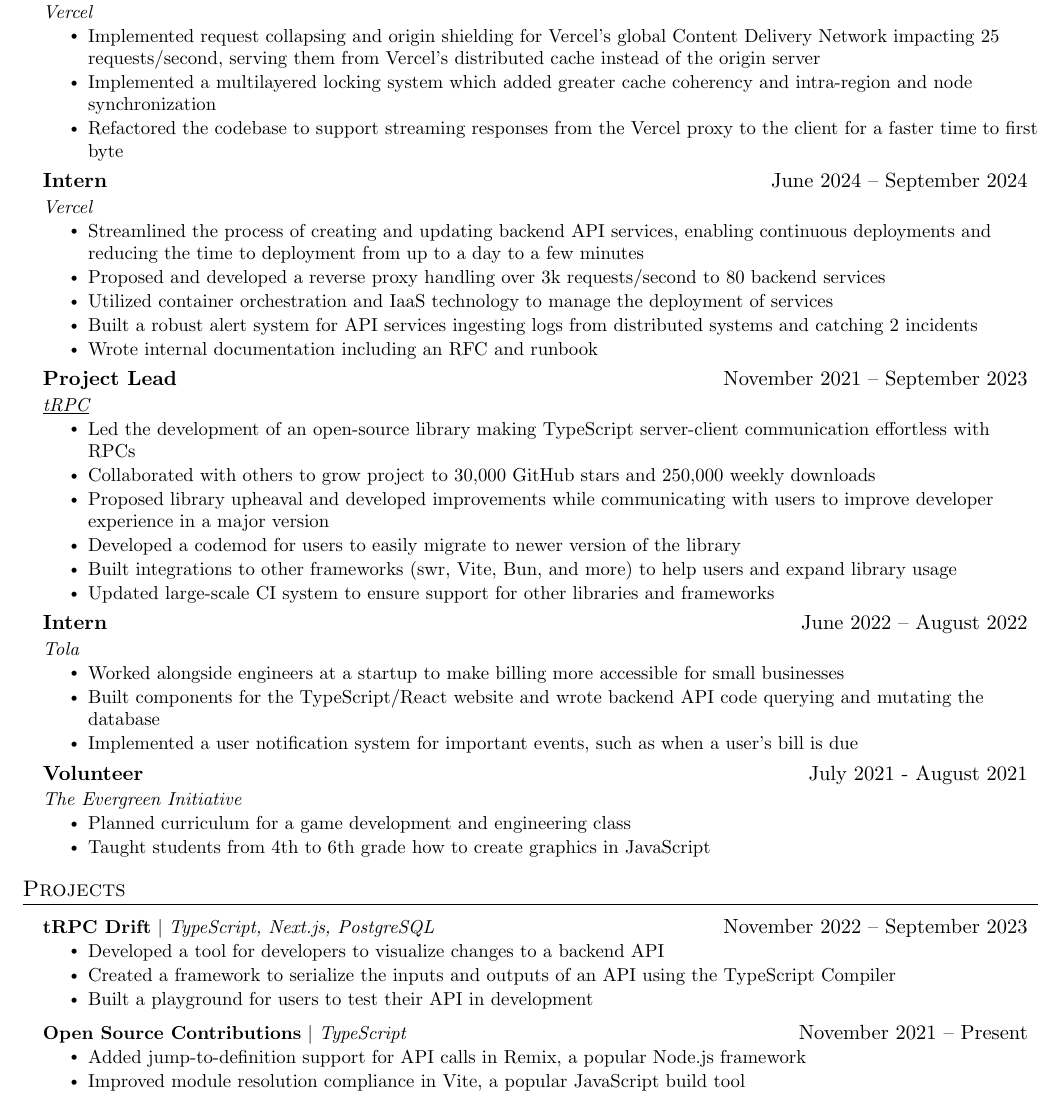
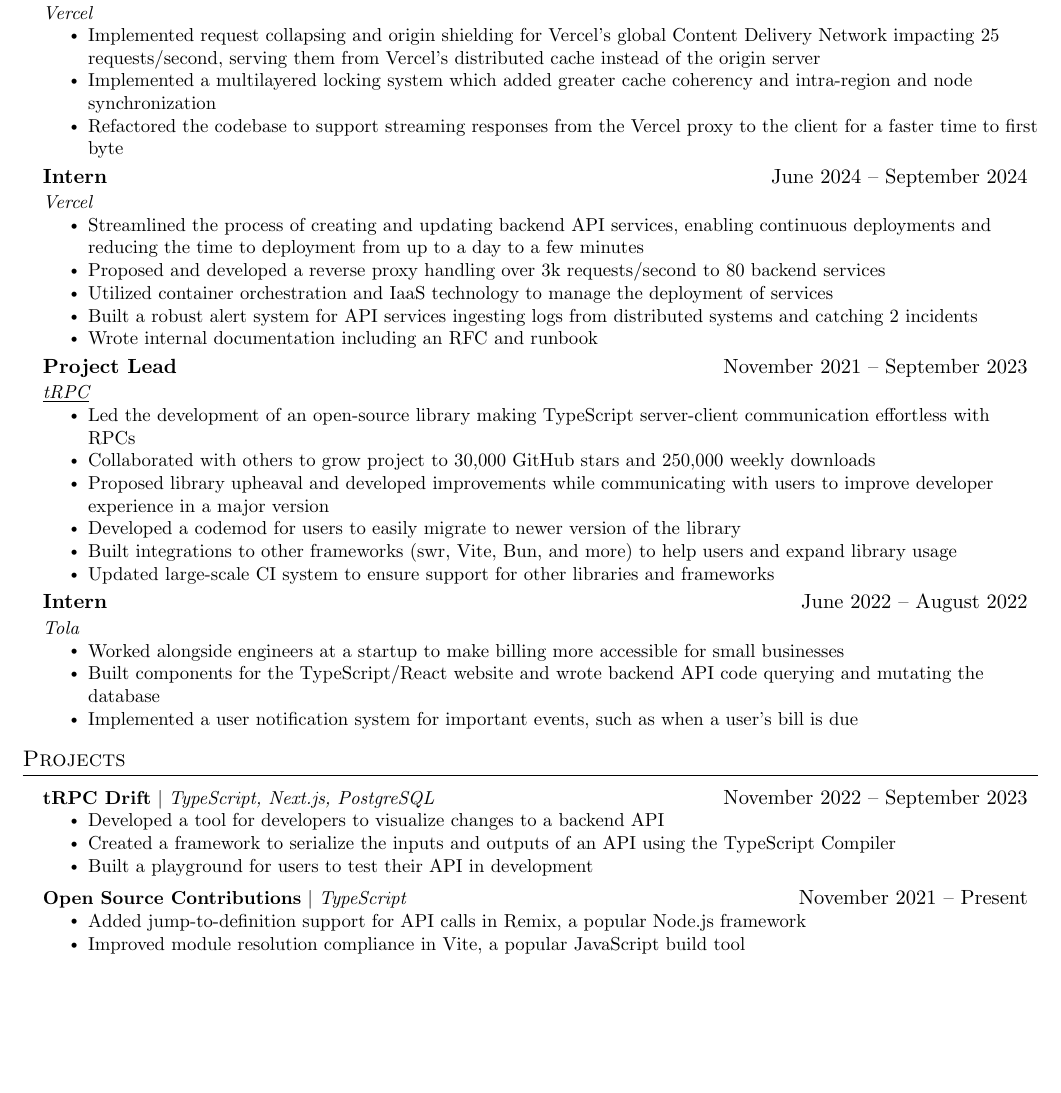
Before and after one commit to sachinraja/sachinraja.com, a LaTeX CV (resume.tex): part of page 1 of 2 before the commit and part of the page after it, cut so that both start at the same text, the shorter picture padded with empty space. Compiled offline with pdfLaTeX.

Commit message:
update resume

```diff
--- a/resume.tex
+++ b/resume.tex
@@ -157,7 +157,7 @@
 
     \resumeSubheading
       {Project Lead}{November 2021 -- September 2023}
-      {\href{https://github.com/trpc/trpc}{\underline{tRPC}}}
+      {\href{https://trpc.io}{\underline{tRPC}}}
       \resumeItemListStart
         \resumeItem{Led the development of an open-source library making TypeScript server-client communication effortless with RPCs}
         \resumeItem{Collaborated with others to grow project to 30,000 GitHub stars and 250,000 weekly downloads}
@@ -175,15 +175,6 @@
         \resumeItem{Built components for the TypeScript/React website and wrote backend API code querying and mutating the database}
         \resumeItem{Implemented a user notification system for important events, such as when a user's bill is due}
       \resumeItemListEnd
-
-    \resumeSubheading
-      {Volunteer}{July 2021 - August 2021}
-      {The Evergreen Initiative}
-      \resumeItemListStart
-        \resumeItem{Planned curriculum for a game development and engineering class}
-        \resumeItem{Taught students from 4th to 6th grade how to create graphics in JavaScript}
-      \resumeItemListEnd
-
   \resumeSubHeadingListEnd
 
 
```
Also changed, not shown: 1 other file.
